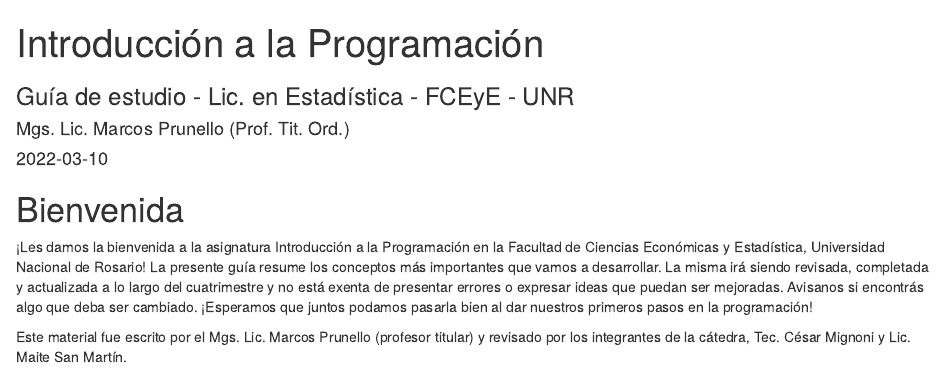
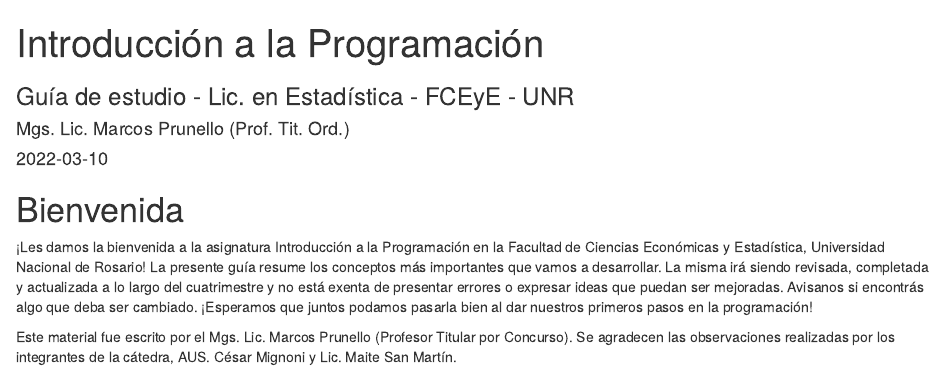
Before and after one commit to mpru/introprog, an R Markdown document (index.Rmd): the page in a window 1100 px wide, from its top. Rendered offline with R 4.5, knitr and Pandoc, with nearby package versions.

Commit message:
arrancar version 2022

```diff
--- a/_bookdown.yml
+++ b/_bookdown.yml
@@ -1,4 +1,4 @@
-book_filename: "introprog2021"
+book_filename: "introprog"
 delete_merged_file: true
 output_dir: "docs"
 language:
--- a/index.Rmd
+++ b/index.Rmd
@@ -32,7 +32,7 @@ Change the _output.yaml to the following:
 
 ¡Les damos la bienvenida a la asignatura Introducción a la Programación en la Facultad de Ciencias Económicas y Estadística, Universidad Nacional de Rosario! La presente guía resume los conceptos más importantes que vamos a desarrollar. La misma irá siendo revisada, completada y actualizada a lo largo del cuatrimestre y no está exenta de presentar errores o expresar ideas que puedan ser mejoradas. Avisanos si encontrás algo que deba ser cambiado. ¡Esperamos que juntos podamos pasarla bien al dar nuestros primeros pasos en la programación!
 
-Este material fue escrito por el Mgs. Lic. Marcos Prunello (profesor titular) y revisado por los integrantes de la cátedra, Tec. César Mignoni y Lic. Maite San Martín.
+Este material fue escrito por el Mgs. Lic. Marcos Prunello (Profesor Titular por Concurso). Se agradecen las observaciones realizadas por los integrantes de la cátedra, AUS. César Mignoni y Lic. Maite San Martín.
 
 `r if (knitr::is_latex_output()) '-->'`
 
```
Also changed, not shown: docs/introprog.tex (added), docs/introprog2021.tex (deleted), docs/search.json, preamble.tex, 21 other files.
